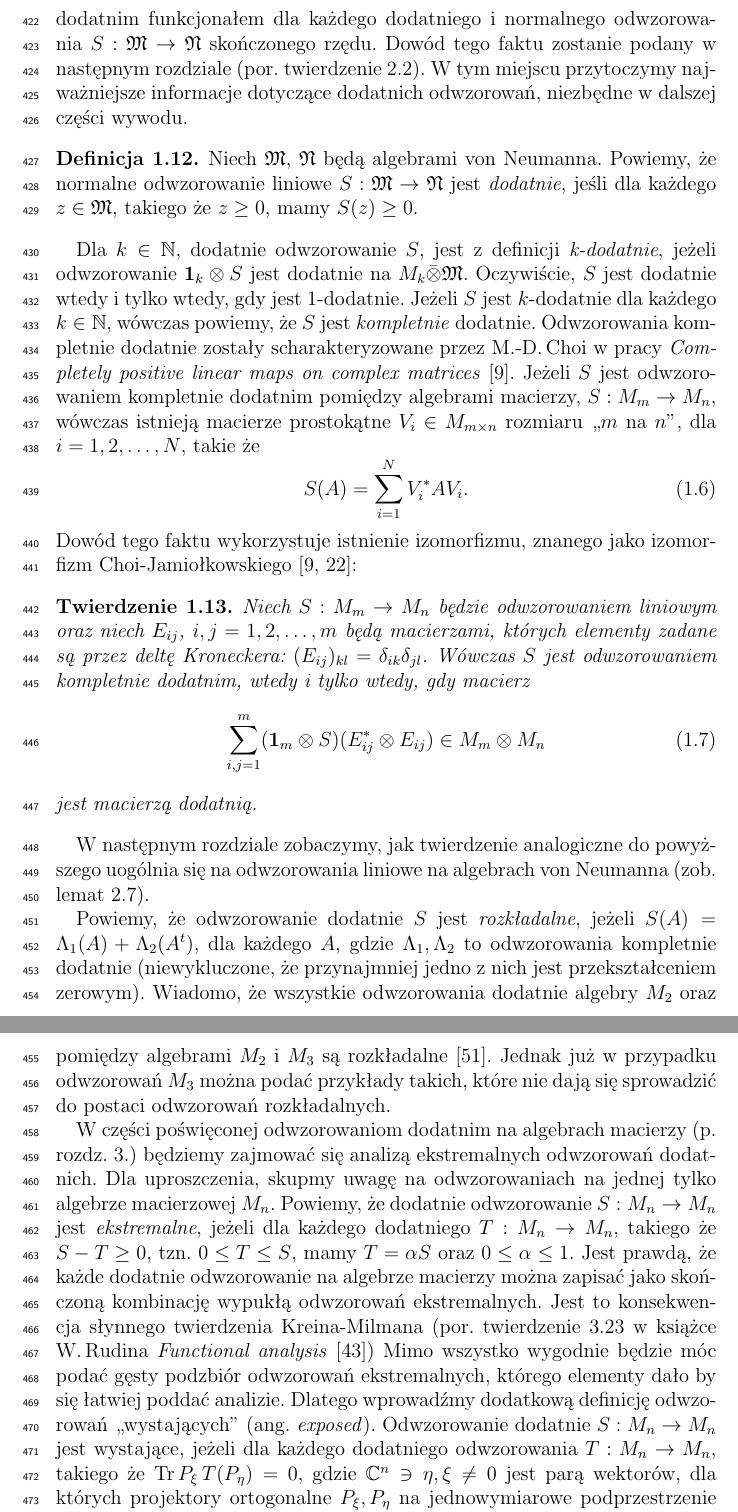
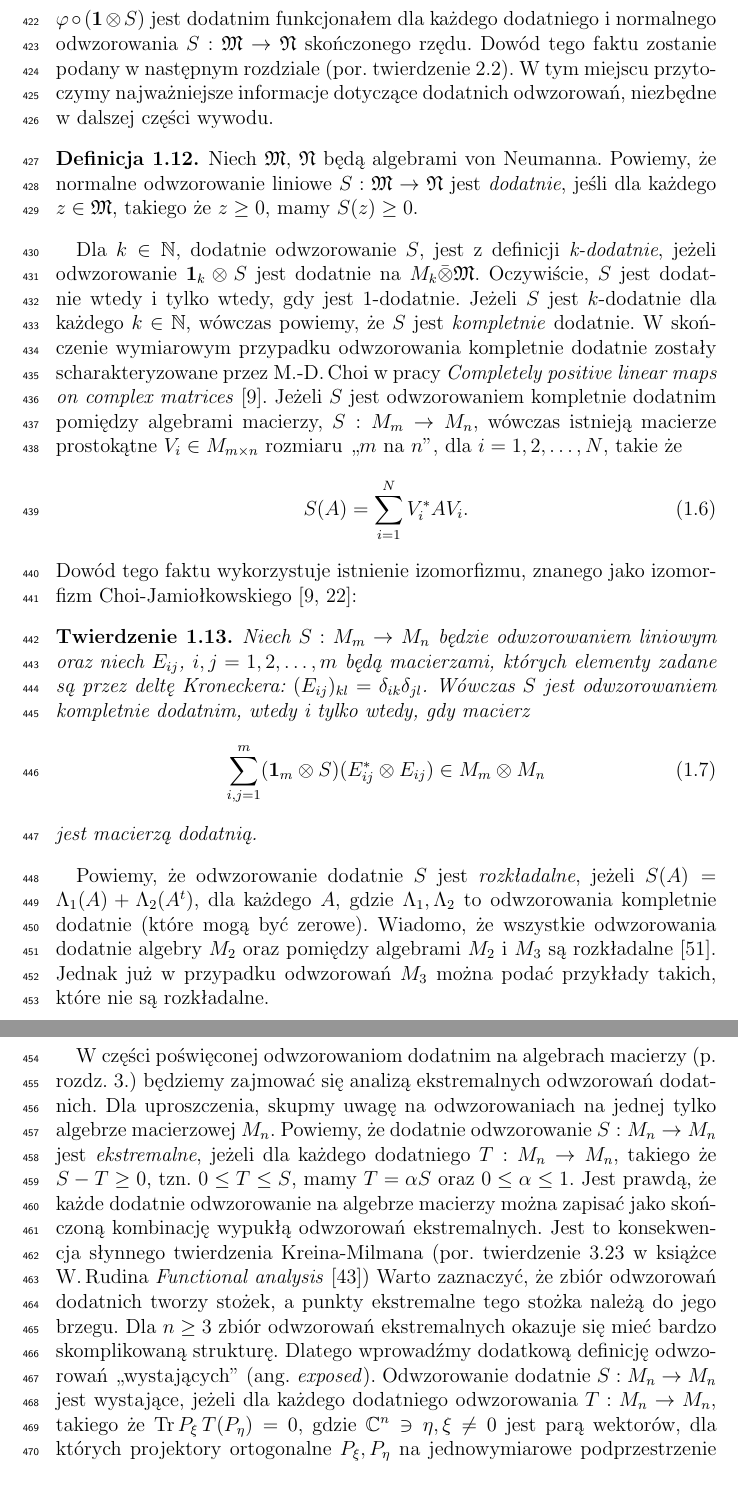
Before and after one commit to gitmarek/phdthesis, a LaTeX thesis (MMiller_PhDthesis.tex, which reads chp/Preliminaries.tex): two parts of pages 16 and 17 of 68, joined at a grey line, cut so that both start at the same text. Compiled offline with LaTeX, dvips and Ghostscript; a LaTeX package or settings file that is missing is left out.

Commit message:
Correct sec. 1.2 in Preliminaries.tex

```diff
--- a/chp/Preliminaries.tex
+++ b/chp/Preliminaries.tex
@@ -427,7 +427,8 @@ jest dodatnie na $M_{k} \bar{\otimes} \mathfrak{M}$.
 Oczywiście, $S$ jest dodatnie wtedy i tylko wtedy, gdy jest $1$-dodatnie.
 Jeżeli $S$ jest $k$-dodatnie dla każdego $k \in \mathbb{N}$,
 wówczas powiemy, że $S$ jest \emph{kompletnie} dodatnie.
-Odwzorowania kompletnie dodatnie zostały scharakteryzowane przez M.-D.\,Choi
+W skończenie wymiarowym przypadku
+odwzorowania kompletnie dodatnie zostały scharakteryzowane przez M.-D.\,Choi
 w pracy \emph{Completely positive linear maps on complex matrices}
 \cite{choi1975completely}.
 Jeżeli $S$ jest odwzorowaniem kompletnie dodatnim pomiędzy algebrami macierzy,
@@ -457,20 +458,20 @@ znanego jako izomorfizm Choi-Jamiołkowskiego
 \end{linenomath*}
     jest macierzą dodatnią.
 \end{Theorem}
-W następnym rozdziale zobaczymy, jak twierdzenie analogiczne do powyższego
-uogólnia się na odwzorowania liniowe na algebrach von Neumanna
-(zob. lemat \ref{lem:netininjectivefactor}).
+%W następnym rozdziale zobaczymy, jak twierdzenie analogiczne do powyższego
+%uogólnia się na odwzorowania liniowe na algebrach von Neumanna
+%(zob. lemat \ref{lem:netininjectivefactor}).
 
 Powiemy, że odwzorowanie dodatnie $S$ jest \emph{rozkładalne}, jeżeli
  $S(A) = \Lambda_{1}(A) + \Lambda_{2} (A^{t})$,
  dla każdego $A$,
 gdzie $\Lambda_{1}, \Lambda_{2}$ to odwzorowania kompletnie dodatnie
-(niewykluczone, że przynajmniej jedno z nich jest przekształceniem zerowym).
+(które mogą być zerowe).
 Wiadomo, że wszystkie odwzorowania dodatnie algebry $M_{2}$
 oraz pomiędzy algebrami $M_{2}$ i $M_{3}$ są rozkładalne
 \cite{Stormer2013}.
 Jednak już w przypadku odwzorowań $M_{3}$ można podać przykłady takich,
-które nie dają się sprowadzić do postaci odwzorowań rozkładalnych.
+które nie są rozkładalne.
 
 W części poświęconej odwzorowaniom dodatnim na algebrach macierzy (p. rozdz. 3.)
 będziemy zajmować się analizą ekstremalnych odwzorowań dodatnich.
@@ -485,8 +486,10 @@ jako skończoną kombinację wypukłą odwzorowań ekstremalnych.
 Jest to konsekwencja słynnego twierdzenia Kreina-Milmana
 (por. twierdzenie 3.23 w książce W.\,Rudina \emph{Functional analysis}
 \cite{Rudin1991})
-Mimo wszystko wygodnie będzie móc podać gęsty podzbiór odwzorowań ekstremalnych,
-którego elementy dało by się łatwiej poddać analizie.
+Warto zaznaczyć, że zbiór odwzorowań dodatnich tworzy stożek,
+a punkty ekstremalne tego stożka należą do jego brzegu.
+Dla $n \geq 3$ zbiór odwzorowań ekstremalnych okazuje się mieć bardzo
+skomplikowaną strukturę.
 Dlatego wprowadźmy dodatkową definicję odwzorowań ,,wystających''
 (ang. \emph{exposed}).
 Odwzorowanie dodatnie $S: M_{n} \rightarrow M_{n}$ jest wystające,
```
Also changed, not shown: chp/Hor.tex (+1 -1 lines), chp/Preliminaries.tex (10 more changed lines).
